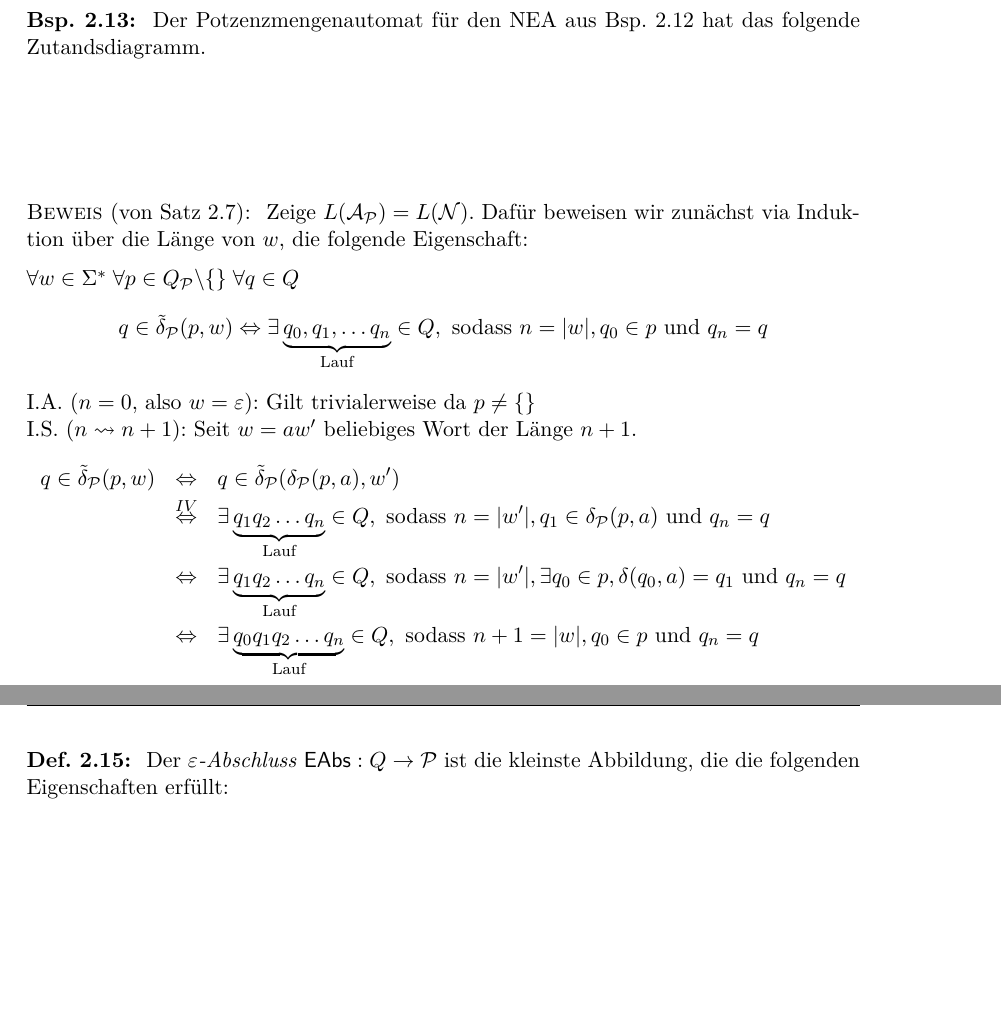
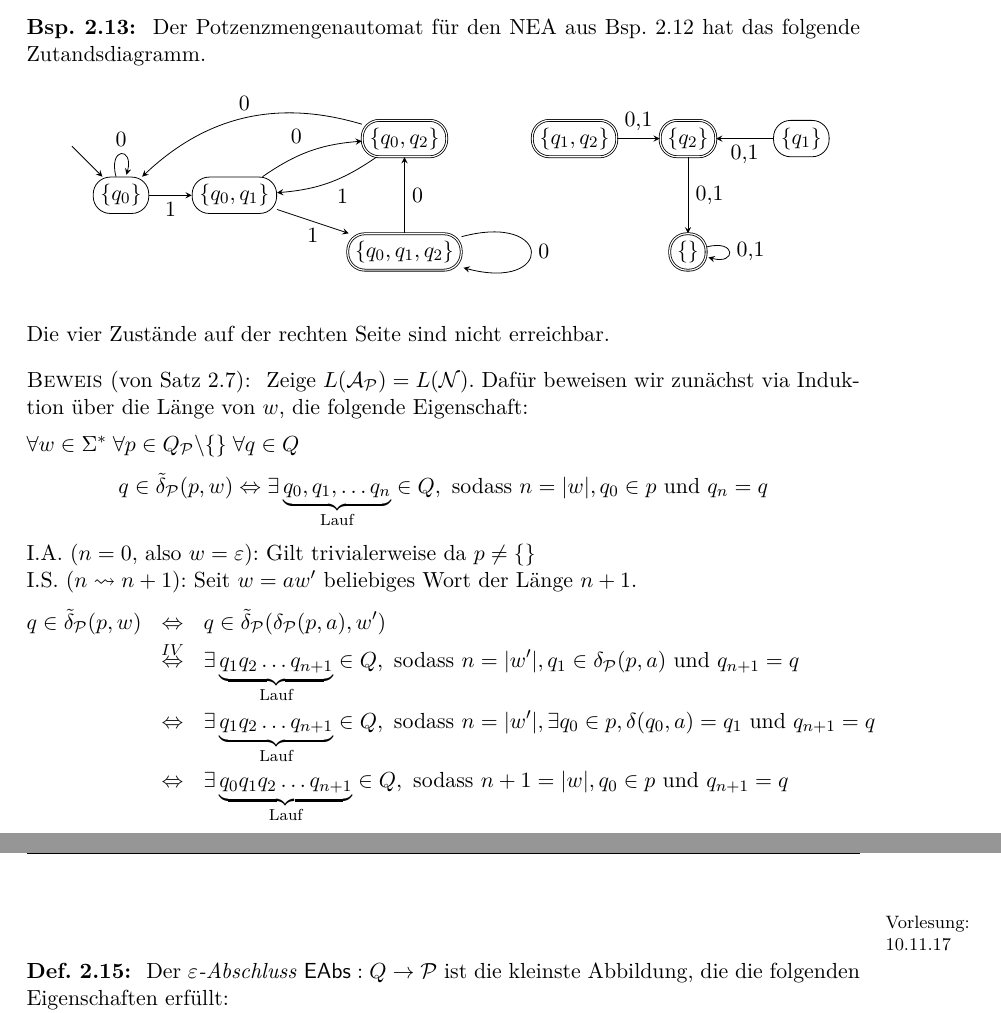
Before and after one commit to proglang/Informatik-III-Theoretische-Informatik, a LaTeX document (Info_3_Skript_WS2017-18.tex, which reads 2-Regulaere_Sprachen_und_endliche_Automaten.tex): two parts of pages 25 and 27 of 31, joined at a grey line, cut so that both start at the same text, the shorter picture padded with empty space. Compiled offline with pdfLaTeX.

Commit message:
potenzmengenautomat

```diff
--- a/2-Regulaere_Sprachen_und_endliche_Automaten.tex
+++ b/2-Regulaere_Sprachen_und_endliche_Automaten.tex
@@ -1295,22 +1295,37 @@ Z.B. der \ac{NEA} $\calN= (\Sigma, Q,\delta_\mathsf{NEA},\qinit,F)$, mit $\delta
 \begin{Bsp}
 Der Potzenzmengenautomat für den NEA aus \autoref{bsp:2.zweitletztes} hat das folgende Zutandsdiagramm.
   \begin{center}
-%                 \begin{tikzpicture}[circle/.style={
-%                         shape=circle,
-%                         minimum size=0.5cm,
-%                         text=black, draw,
-%                         text width=0.5cm,
-%                         align=center}]
-%                         \node (vs) at (-1.0,1.0) {};
-%                         \node [circle] (v0) at (0,0) {$\{q_{0}\}$};
-%                         \node [draw, rounded corners=3mm] (v1) at (3,0) {$\{q_{0}q_1\}$};
-%                         \node [circle, double] (v2) at (6,0) {$q_{2}$};
-%                         \draw [->] (vs) edge (v0);
-%                         \draw [->] (v0) edge [loop above] node[auto] {0} (v2);
-%                         \draw [->] (v0) edge [bend left=15] node[auto] {1} (v1);
-%                         \draw [->] (v1) edge [bend left=15] node[auto] {0,1} (v2);
-%                 \end{tikzpicture}
+                \begin{tikzpicture}[circle/.style={
+                        shape=circle,
+                        minimum size=0.5cm,
+                        text=black, draw,
+                        text width=0.5cm,
+                        align=center}]
+                        \node (vs) at (-1.0,1.0) {};
+                        \node [draw, rounded corners=3mm] (v0) at (0,0) {$\{q_{0}\}$};
+                        \node [draw, rounded corners=3mm] (v1) at (2,0) {$\{q_{0}, q_1\}$};
+                        \node [draw, rounded corners=3mm, double] (v2) at (5,1) {$\{q_0, q_{2}\}$};
+                        \node [draw, rounded corners=3mm, double] (v3) at (5,-1) {$\{q_0, q_1, q_2\}$};
+                        \node [draw, rounded corners=3mm, double] (v4) at (8,1) {$\{q_1, q_2\}$};
+                        \node [draw, rounded corners=3mm] (v5) at (12,1) {$\{q_1\}$};
+                        \node [draw, rounded corners=3mm, double] (v6) at (10,1) {$\{q_2\}$};
+                        \node [draw, rounded corners=3mm, double] (v7) at (10,-1) {$\{\}$};
+                        \draw [->] (vs) edge (v0);
+                        \draw [->] (v0) edge [loop above] node[auto] {0} (v2);
+                        \draw [->] (v0) edge [bend left=0] node[below] {1} (v1);
+                        \draw [->] (v1) edge [bend left=15] node[auto] {0} (v2);
+                        \draw [->] (v1) edge [bend left=0] node[below] {1} (v3);
+                        \draw [->] (v2) edge [bend right=30] node[above] {0} (v0);
+                        \draw [->] (v2) edge [bend left=15] node[auto] {1} (v1);
+                        \draw [->] (v3) edge [bend left=0] node[right] {0} (v2);
+                        \draw [->] (v3) edge [loop right] node[auto] {0} (v3);
+                        \draw [->] (v4) edge [] node[auto] {0,1} (v6);
+                        \draw [->] (v5) edge [] node[auto] {0,1} (v6);
+                        \draw [->] (v6) edge [] node[auto] {0,1} (v7);
+                        \draw [->] (v7) edge [loop right] node[auto] {0,1} (v7);
+                \end{tikzpicture}
   \end{center}
+Die vier Zustände auf der rechten Seite sind nicht erreichbar.
 \end{Bsp}
 
 
@@ -1326,9 +1341,9 @@ Der Potzenzmengenautomat für den NEA aus \autoref{bsp:2.zweitletztes} hat das f
         \begin{eqnarray*}
                 q\in\tilde\delta_\calP(p,w)
                 & \Leftrightarrow & q\in\tilde\delta_\calP(\delta_\calP(p,a),w')\\
-                & \stackrel{IV}{\Leftrightarrow} & \exists\underbrace{q_1q_2\ldots q_n}_{\text{Lauf}}\in Q, \text{ sodass }  n=|w'|, q_1\in \delta_\calP(p,a) \text{ und } q_n=q\\
-                & \Leftrightarrow & \exists\underbrace{q_1q_2\ldots q_n}_{\text{Lauf}}\in Q, \text{ sodass }  n=|w'|, \exists q_0\in p, \delta(q_0,a)=q_1 \text{ und } q_n=q\\
-                & \Leftrightarrow & \exists\underbrace{q_0q_1q_2\ldots q_n}_{\text{Lauf}}\in Q,\text{ sodass }  n+1=|w|, q_0\in p \text{ und } q_n=q
+                & \stackrel{IV}{\Leftrightarrow} & \exists\underbrace{q_1q_2\ldots q_{n+1}}_{\text{Lauf}}\in Q, \text{ sodass }  n=|w'|, q_1\in \delta_\calP(p,a) \text{ und } q_{n+1}=q\\
+                & \Leftrightarrow & \exists\underbrace{q_1q_2\ldots q_{n+1}}_{\text{Lauf}}\in Q, \text{ sodass }  n=|w'|, \exists q_0\in p, \delta(q_0,a)=q_1 \text{ und } q_{n+1}=q\\
+                & \Leftrightarrow & \exists\underbrace{q_0q_1q_2\ldots q_{n+1}}_{\text{Lauf}}\in Q,\text{ sodass }  n+1=|w|, q_0\in p \text{ und } q_{n+1}=q
         \end{eqnarray*}
         Mit Hilfe dieser Eigenschaft zeigen wir nun die Gleichheit $L(\A_\calP)=L(\calN)$
         \begin{align*}
@@ -1366,7 +1382,7 @@ wobei $\Sigma$, $Q$, $\qinit$, $F$ wie bei NEAs (bzw. DEAs) definiert sind und d
 $$ \delta:Q\x(\Sigma\cup\{\Eps\})\->\mathcal{P}(Q)$$
 \end{Def}
 
-
+\datenote{10.11.17}
 \begin{Def}
  Der \emph{$\Eps$-Abschluss} $\EAbs:Q\rightarrow\calP$ ist die kleinste Abbildung, die die folgenden Eigenschaften erfüllt:
 $$\forall q\in Q: \quad q\in\EAbs(q)$$
```
Also changed, not shown: 2-Regulaere_Sprachen_und_endliche_Automaten.tex (1 more changed lines).
